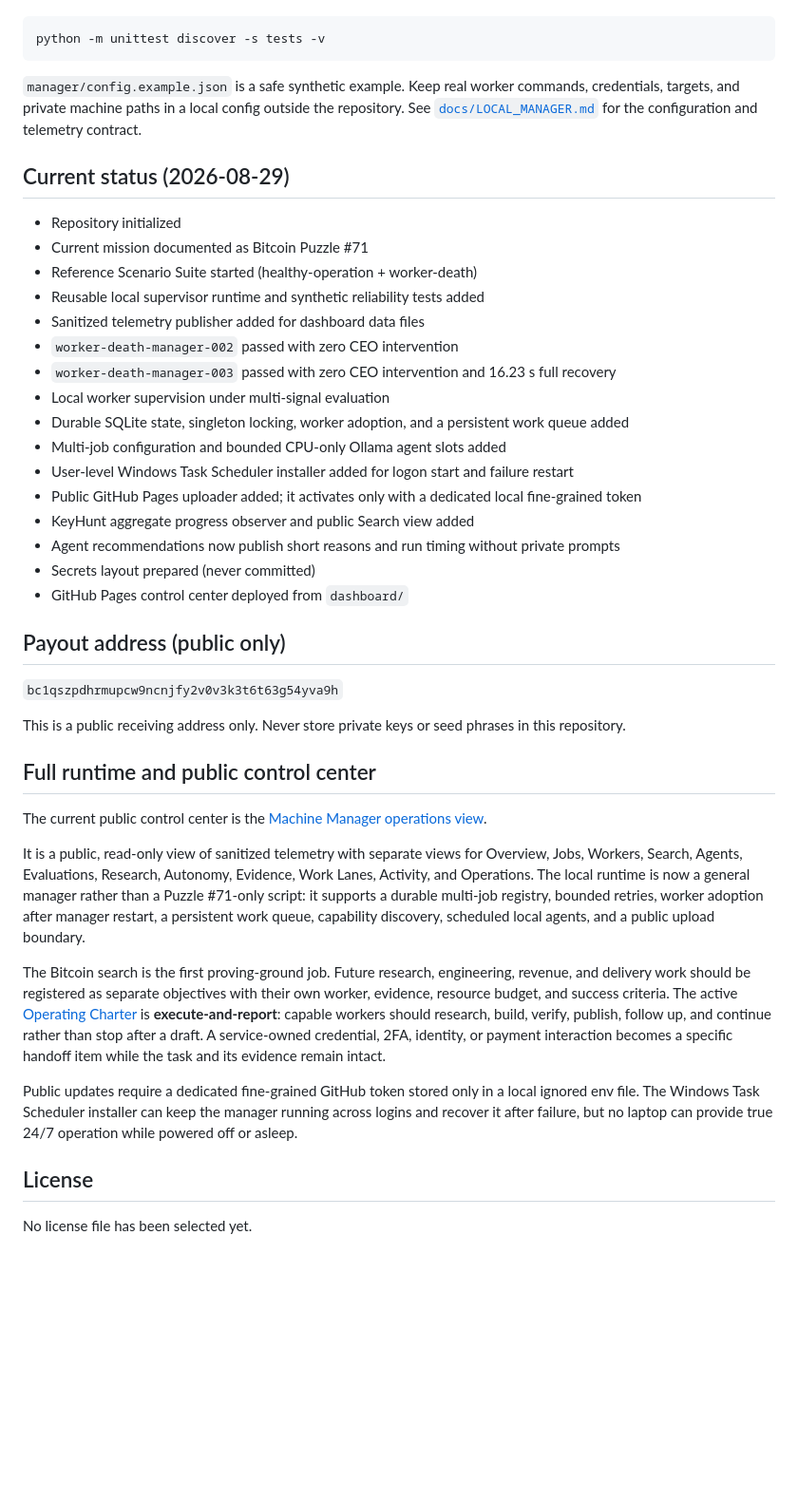
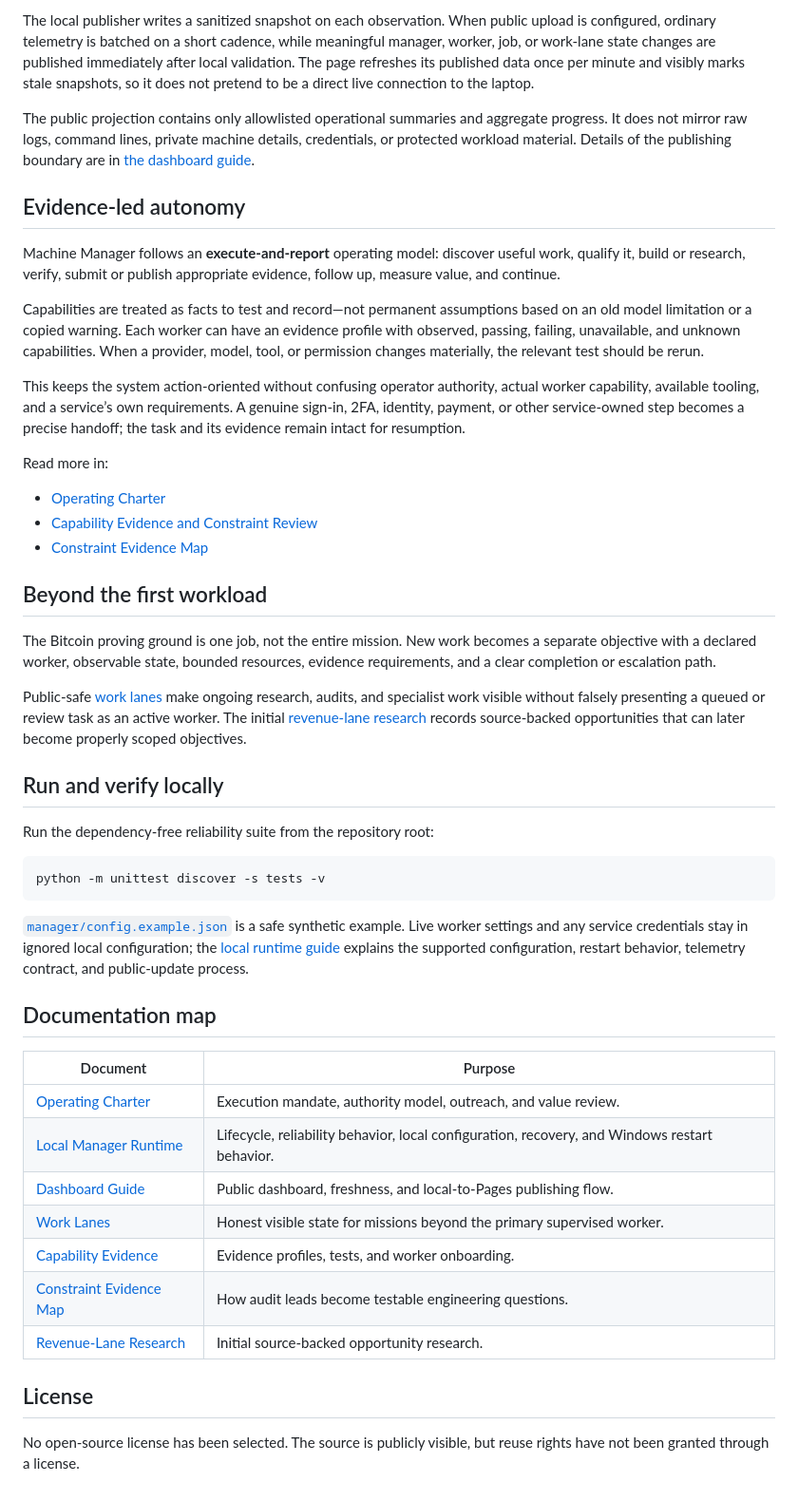
Before and after one commit to JaronKBragg7337/MachineManager, a Markdown page: README.md, the part around one of its changes. Shown at 95% size. GitHub-like rendering; blank space fills up the shorter version.

Commit message:
Refresh public system overview
Co-Authored-By: Codex <noreply@openai.com>

````diff
--- a/README.md
+++ b/README.md
@@ -70,64 +72,49 @@ Run the local checks from the repository root:
+The local publisher writes a sanitized snapshot on each observation. When public upload is configured, ordinary telemetry is batched on a short cadence, while meaningful manager, worker, job, or work-lane state changes are published immediately after local validation. The page refreshes its published data once per minute and visibly marks stale snapshots, so it does not pretend to be a direct live connection to the laptop.
+
+The public projection contains only allowlisted operational summaries and aggregate progress. It does not mirror raw logs, command lines, private machine details, credentials, or protected workload material. Details of the publishing boundary are in [the dashboard guide](docs/GITHUB_PAGES.md).
+
+## Evidence-led autonomy
+
+Machine Manager follows an **execute-and-report** operating model: discover useful work, qualify it, build or research, verify, submit or publish appropriate evidence, follow up, measure value, and continue.
+
+Capabilities are treated as facts to test and record—not permanent assumptions based on an old model limitation or a copied warning. Each worker can have an evidence profile with observed, passing, failing, unavailable, and unknown capabilities. When a provider, model, tool, or permission changes materially, the relevant test should be rerun.
+
+This keeps the system action-oriented without confusing operator authority, actual worker capability, available tooling, and a service’s own requirements. A genuine sign-in, 2FA, identity, payment, or other service-owned step becomes a precise handoff; the task and its evidence remain intact for resumption.
+
+Read more in:
+
+- [Operating Charter](docs/OPERATING_CHARTER.md)
+- [Capability Evidence and Constraint Review](docs/CAPABILITY_EVIDENCE.md)
+- [Constraint Evidence Map](docs/CONSTRAINT_EVIDENCE_MAP.md)
+
+## Beyond the first workload
+
+The Bitcoin proving ground is one job, not the entire mission. New work becomes a separate objective with a declared worker, observable state, bounded resources, evidence requirements, and a clear completion or escalation path.
+
+Public-safe [work lanes](docs/WORK_LANES.md) make ongoing research, audits, and specialist work visible without falsely presenting a queued or review task as an active worker. The initial [revenue-lane research](docs/REVENUE_LANES.md) records source-backed opportunities that can later become properly scoped objectives.
+
+## Run and verify locally
+
+Run the dependency-free reliability suite from the repository root:
 
 ```text
 python -m unittest discover -s tests -v
 ```
 
-`manager/config.example.json` is a safe synthetic example. Keep real worker
-commands, credentials, targets, and private machine paths in a local config
-outside the repository. See [`docs/LOCAL_MANAGER.md`](docs/LOCAL_MANAGER.md)
-for the configuration and telemetry contract.
+[`manager/config.example.json`](manager/config.example.json) is a safe synthetic example. Live worker settings and any service credentials stay in ignored local configuration; the [local runtime guide](docs/LOCAL_MANAGER.md) explains the supported configuration, restart behavior, telemetry contract, and public-update process.
 
-## Current status (2026-08-29)
+## Documentation map
 
-- Repository initialized
-- Current mission documented as Bitcoin Puzzle #71
-- Reference Scenario Suite started (healthy-operation + worker-death)
-- Reusable local supervisor runtime and synthetic reliability tests added
-- Sanitized telemetry publisher added for dashboard data files
-- `worker-death-manager-002` passed with zero CEO intervention
-- `worker-death-manager-003` passed with zero CEO intervention and 16.23 s full recovery
-- Local worker supervision under multi-signal evaluation
-- Durable SQLite state, singleton locking, worker adoption, and a persistent work queue added
-- Multi-job configuration and bounded CPU-only Ollama agent slots added
-- User-level Windows Task Scheduler installer added for logon start and failure restart
-- Public GitHub Pages uploader added; it activates only with a dedicated local fine-grained token
-- KeyHunt aggregate progress observer and public Search view added
-- Agent recommendations now publish short reasons and run timing without private prompts
-- Secrets layout prepared (never committed)
-- GitHub Pages control center deployed from `dashboard/`
-
-## Payout address (public only)
-
-`bc1qszpdhrmupcw9ncnjfy2v0v3k3t6t63g54yva9h`
-
-This is a public receiving address only. Never store private keys or seed phrases in this repository.
-
-## Full runtime and public control center
-
-The current public control center is the [Machine Manager operations view](https://jaronkbragg7337.github.io/MachineManager/dashboard/).
-
-It is a public, read-only view of sanitized telemetry with separate views for
-Overview, Jobs, Workers, Search, Agents, Evaluations, Research, Autonomy,
-Evidence, Work Lanes, Activity, and Operations. The local runtime is now a general manager rather than a
-Puzzle #71-only script: it supports a
-durable multi-job registry, bounded retries, worker adoption after manager
-restart, a persistent work queue, capability discovery, scheduled local
-agents, and a public upload boundary.
-
-The Bitcoin search is the first proving-ground job. Future research,
-engineering, revenue, and delivery work should be registered as separate
-objectives with their own worker, evidence, resource budget, and success
-criteria. The active [Operating Charter](docs/OPERATING_CHARTER.md) is
-**execute-and-report**: capable workers should research, build, verify,
-publish, follow up, and continue rather than stop after a draft. A service-owned
-credential, 2FA, identity, or payment interaction becomes a specific handoff
-item while the task and its evidence remain intact.
-
-Public updates require a dedicated fine-grained GitHub token stored only in a
-local ignored env file. The Windows Task Scheduler installer can keep the
-manager running across logins and recover it after failure, but no laptop can
-provide true 24/7 operation while powered off or asleep.
+| Document | Purpose |
+| --- | --- |
+| [Operating Charter](docs/OPERATING_CHARTER.md) | Execution mandate, authority model, outreach, and value review. |
+| [Local Manager Runtime](docs/LOCAL_MANAGER.md) | Lifecycle, reliability behavior, local configuration, recovery, and Windows restart behavior. |
+| [Dashboard Guide](docs/GITHUB_PAGES.md) | Public dashboard, freshness, and local-to-Pages publishing flow. |
+| [Work Lanes](docs/WORK_LANES.md) | Honest visible state for missions beyond the primary supervised worker. |
+| [Capability Evidence](docs/CAPABILITY_EVIDENCE.md) | Evidence profiles, tests, and worker onboarding. |
+| [Constraint Evidence Map](docs/CONSTRAINT_EVIDENCE_MAP.md) | How audit leads become testable engineering questions. |
+| [Revenue-Lane Research](docs/REVENUE_LANES.md) | Initial source-backed opportunity research. |
 
 ## License
 
-No license file has been selected yet.
+No open-source license has been selected. The source is publicly visible, but reuse rights have not been granted through a license.
````
Also changed, not shown: other parts of README.md (+54 -52 lines).
